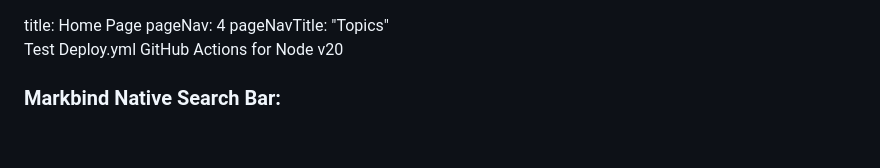
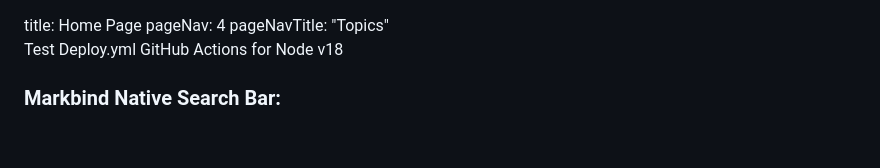
Before and after one commit to gerteck/mb-test-deploy, a Markdown page: index.md, the part around the change. Drawn GitHub-style.

Commit message:
Test GH Pages for Node v18

```diff
--- a/index.md
+++ b/index.md
@@ -6,7 +6,7 @@
 
 <br>
 
-Test Deploy.yml GitHub Actions for Node v20
+Test Deploy.yml GitHub Actions for Node v18
 
 ### Markbind Native Search Bar:
 
```
